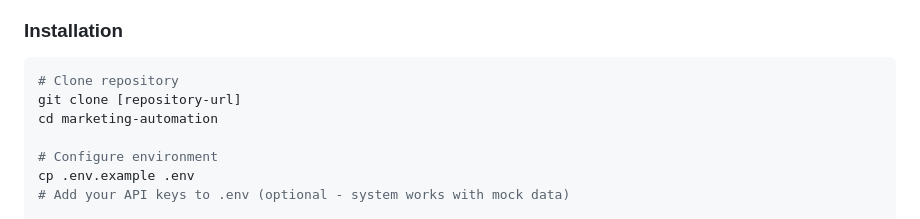
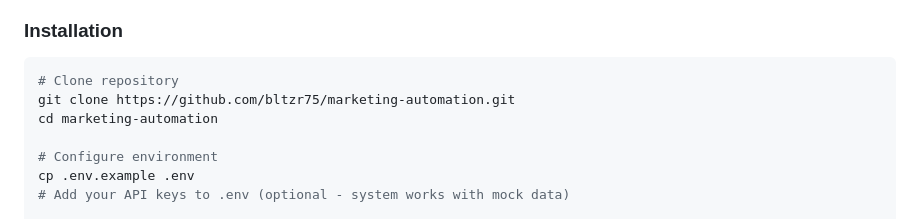
Before and after one commit to bltzr75/marketing-automation, a Markdown page: README.md, the part around the change. Rendered like a GitHub page.

````diff
--- a/README.md
+++ b/README.md
@@ -64,7 +64,7 @@ Platform APIs → Data Pipeline → PostgreSQL → Analysis Engine → Insights
 
 ```bash
 # Clone repository
-git clone [repository-url]
+git clone https://github.com/bltzr75/marketing-automation.git
 cd marketing-automation
 
 # Configure environment
````
